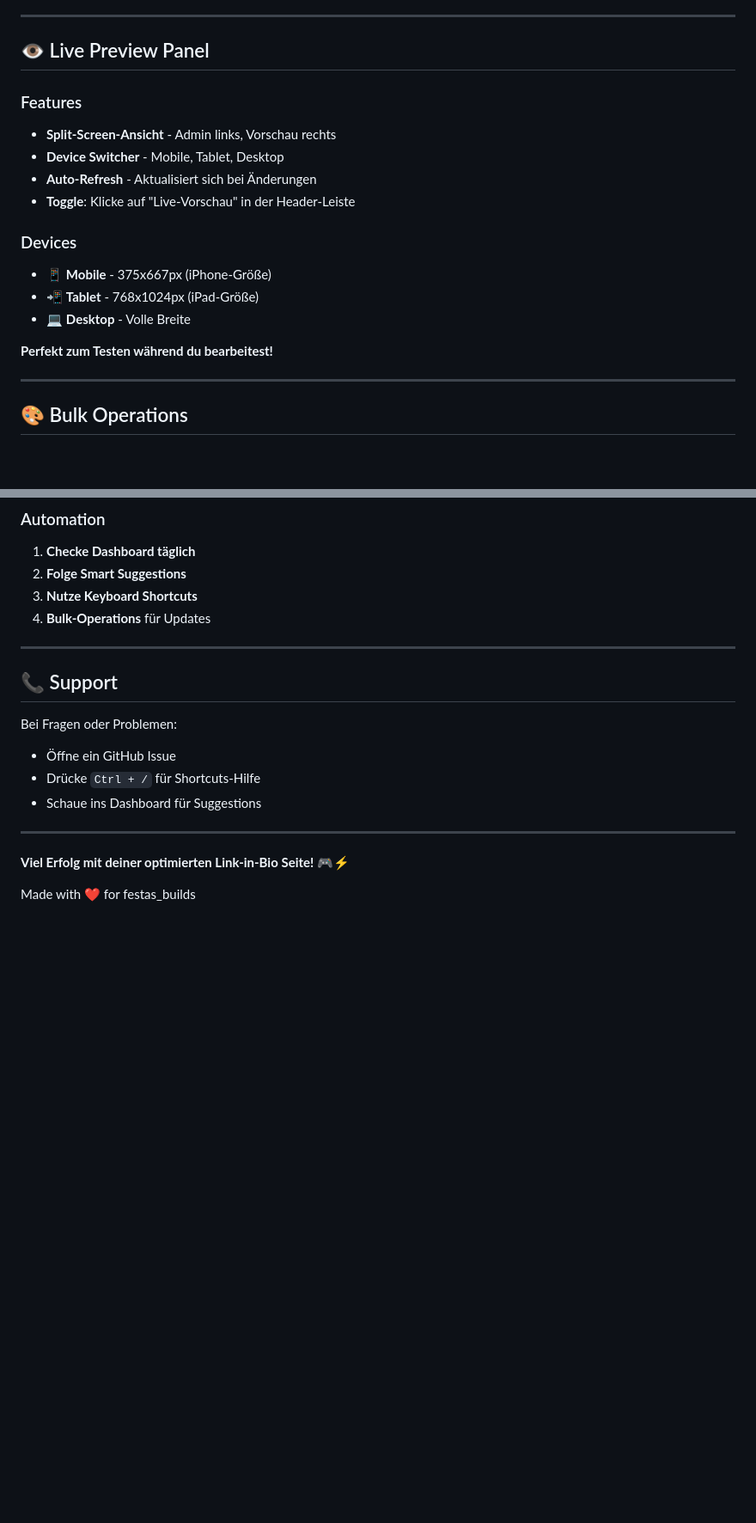
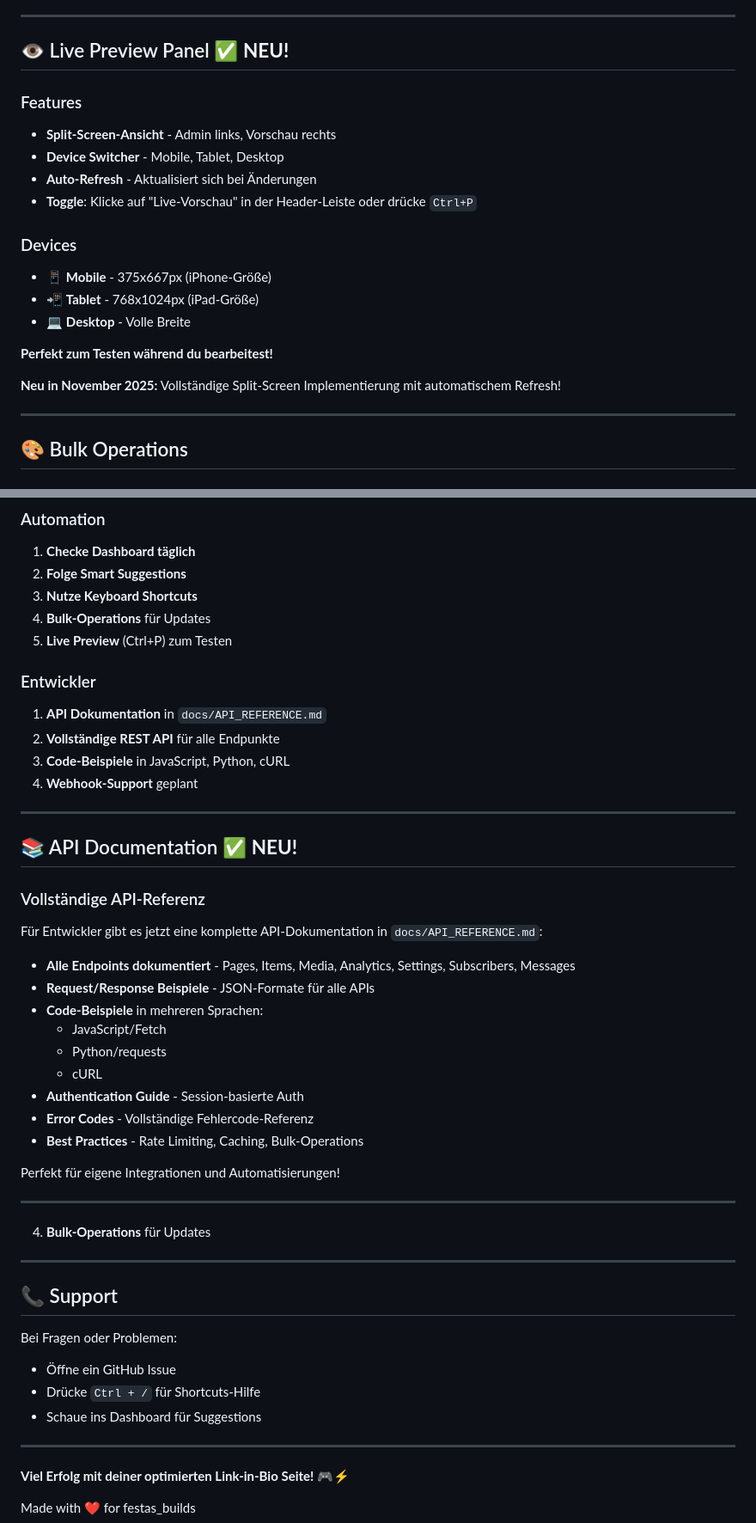
Before and after one commit to Festas/Link-in-Bio, a Markdown page: docs/NEUE_FEATURES.md, 2 parts joined by grey strips. Shown at 86% size. Rendered like a GitHub page; blank space fills up the shorter version.

Commit message:
Update German documentation with Phase 1 completion status and new features
Co-authored-by: Festas <245144013+Festas@users.noreply.github.com>

```diff
--- a/docs/NEUE_FEATURES.md
+++ b/docs/NEUE_FEATURES.md
@@ -133,13 +148,13 @@ Drücke `Ctrl + K` für die **Schnellsuche**:
 
 ---
 
-## 👁️ Live Preview Panel
+## 👁️ Live Preview Panel ✅ **NEU!**
 
 ### Features
 - **Split-Screen-Ansicht** - Admin links, Vorschau rechts
 - **Device Switcher** - Mobile, Tablet, Desktop
 - **Auto-Refresh** - Aktualisiert sich bei Änderungen
-- **Toggle**: Klicke auf "Live-Vorschau" in der Header-Leiste
+- **Toggle**: Klicke auf "Live-Vorschau" in der Header-Leiste oder drücke `Ctrl+P`
 
 ### Devices
 - 📱 **Mobile** - 375x667px (iPhone-Größe)
@@ -147,6 +162,8 @@ Drücke `Ctrl + K` für die **Schnellsuche**:
 - 💻 **Desktop** - Volle Breite
 
 **Perfekt zum Testen während du bearbeitest!**
+
+**Neu in November 2025:** Vollständige Split-Screen Implementierung mit automatischem Refresh!
 
 ---
 
@@ -381,6 +398,35 @@ Weitere Features die hinzugefügt werden können:
 2. **Folge Smart Suggestions**
 3. **Nutze Keyboard Shortcuts**
 4. **Bulk-Operations** für Updates
+5. **Live Preview** (Ctrl+P) zum Testen
+
+### Entwickler
+1. **API Dokumentation** in `docs/API_REFERENCE.md`
+2. **Vollständige REST API** für alle Endpunkte
+3. **Code-Beispiele** in JavaScript, Python, cURL
+4. **Webhook-Support** geplant
+
+---
+
+## 📚 API Documentation ✅ **NEU!**
+
+### Vollständige API-Referenz
+Für Entwickler gibt es jetzt eine komplette API-Dokumentation in `docs/API_REFERENCE.md`:
+
+- **Alle Endpoints dokumentiert** - Pages, Items, Media, Analytics, Settings, Subscribers, Messages
+- **Request/Response Beispiele** - JSON-Formate für alle APIs
+- **Code-Beispiele** in mehreren Sprachen:
+  - JavaScript/Fetch
+  - Python/requests
+  - cURL
+- **Authentication Guide** - Session-basierte Auth
+- **Error Codes** - Vollständige Fehlercode-Referenz
+- **Best Practices** - Rate Limiting, Caching, Bulk-Operations
+
+Perfekt für eigene Integrationen und Automatisierungen!
+
+---
+4. **Bulk-Operations** für Updates
 
 ---
 
```
Also changed, not shown: other parts of docs/NEUE_FEATURES.md (+17 -2 lines).
